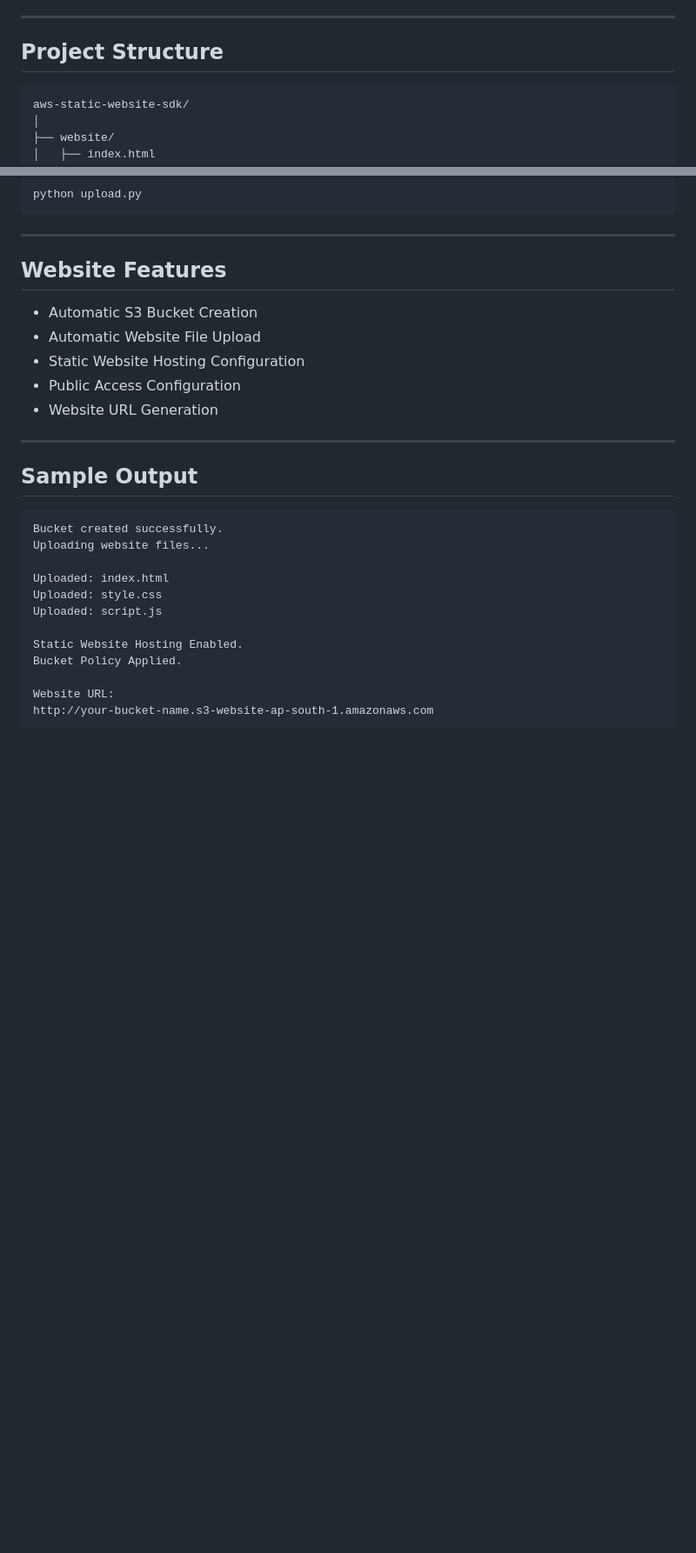
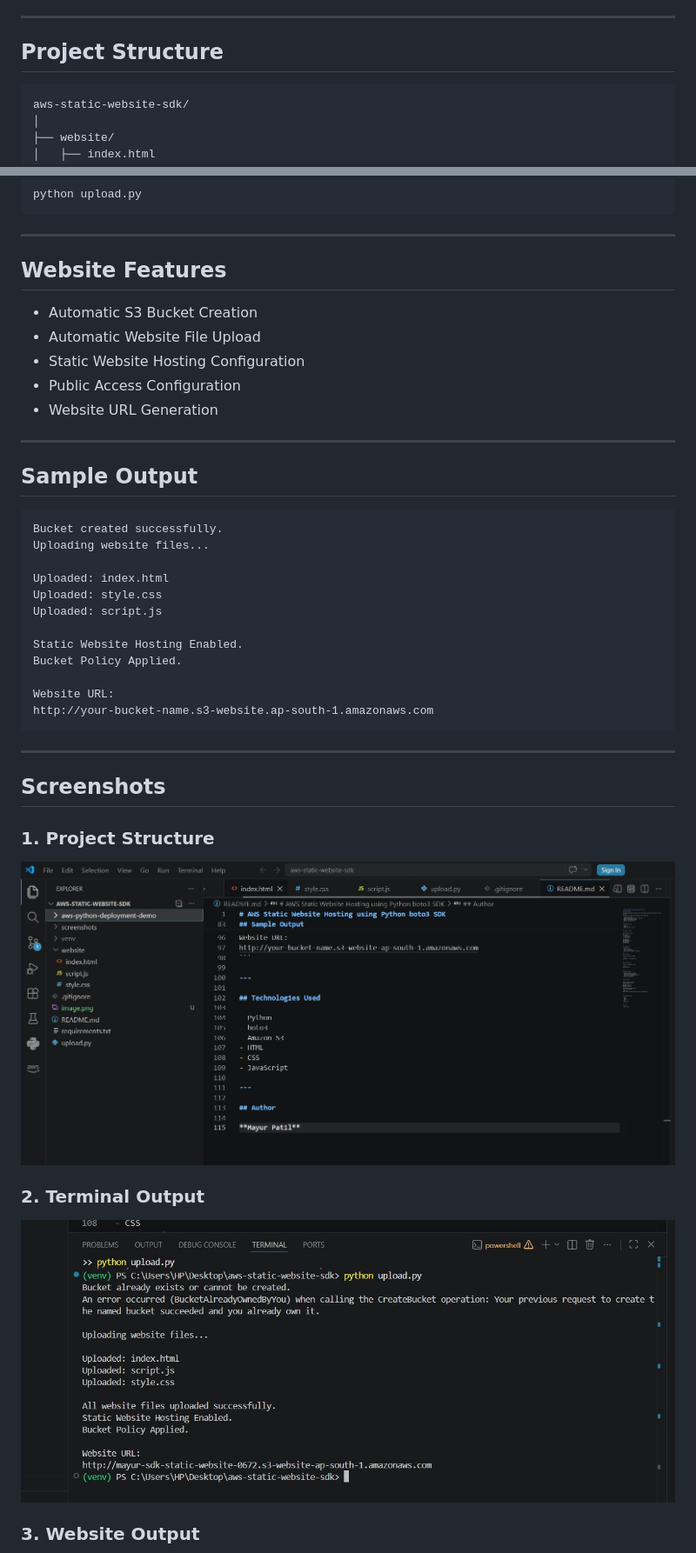
Before and after one commit to Mayurpatil2525/aws-static-website-sdk, a Markdown page: README.md, 2 parts joined by grey strips. Shown at 87% size. Rendered like a GitHub page; pictures changed too: screenshots/project-structure.png (added), screenshots/terminal-output.png (added); blank space fills up the shorter version.

Commit message:
Added screenshots to README

````diff
--- a/README.md
+++ b/README.md
@@ -24,7 +24,7 @@ The Python script performs the following tasks automatically:
 
 ## Project Structure
 
-```
+```text
 aws-static-website-sdk/
 │
 ├── website/
@@ -82,7 +82,7 @@ python upload.py
 
 ## Sample Output
 
-```
+```text
 Bucket created successfully.
 Uploading website files...
 
@@ -94,5 +94,20 @@ Static Website Hosting Enabled.
 Bucket Policy Applied.
 
 Website URL:
-http://your-bucket-name.s3-website-ap-south-1.amazonaws.com
+http://your-bucket-name.s3-website.ap-south-1.amazonaws.com
 ```
+
+---
+
+## Screenshots
+
+### 1. Project Structure
+
+![Project Structure](screenshots/project-structure.png)
+
+### 2. Terminal Output
+
+![Terminal Output](screenshots/terminal-output.png)
+
+### 3. Website Output
+
````
Also changed, not shown: other parts of README.md (+5 -0 lines), image.png (added), screenshots/s3-bucket.png (added), screenshots/website-output.png (added).
